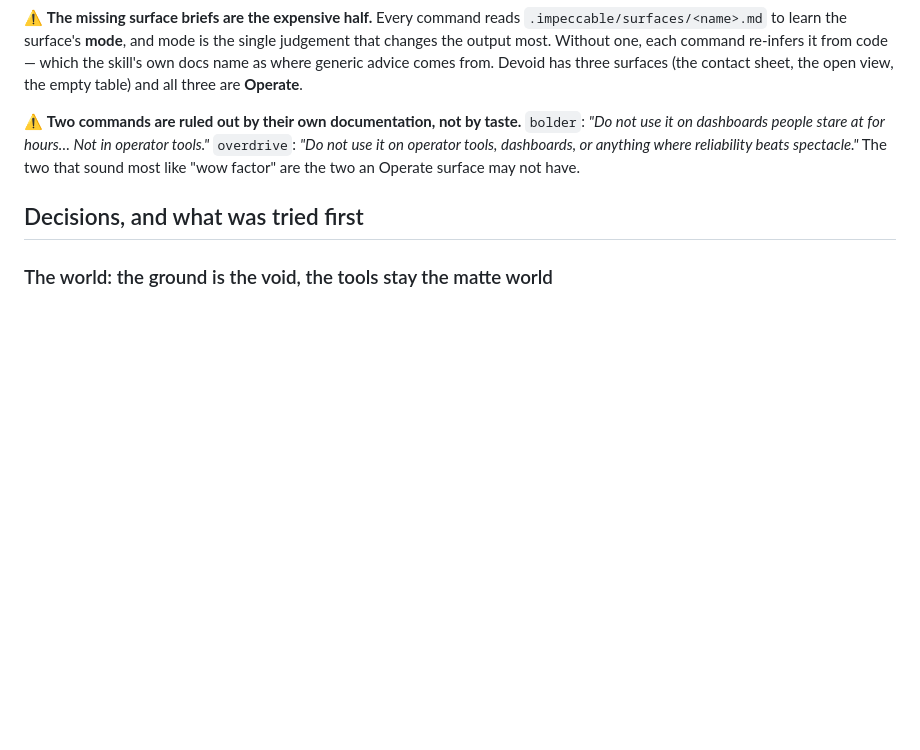
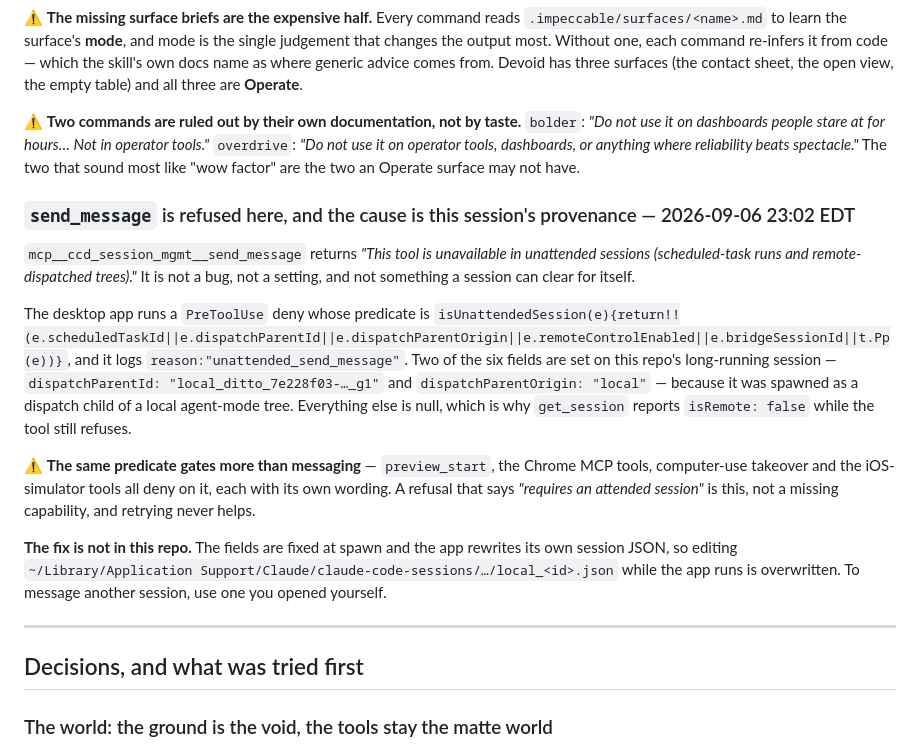
Before and after one commit to HarkiratMangat/Devoid, a Markdown page: docs/DEVLOG.md, the part around the change. GitHub-like rendering; blank space fills up the shorter version.

Commit message:
docs: record why send_message is refused here, and retract a false claim about linksee
Two findings from this session, both verified rather than recalled.

The desktop app denies send_message via a PreToolUse hook whose predicate
is isUnattendedSession — six session fields, of which this session has
dispatchParentId and dispatchParentOrigin set because it was spawned as a
dispatch child of a local agent-mode tree. The same predicate gates
preview_start, the Chrome MCP tools, computer-use takeover and the
iOS-simulator tools, so a refusal worded "requires an attended session" is
this rather than a missing capability. Recorded in DEVLOG's Traps section
with the code and the field values.

~/.claude/TOOLING.md:159 states that the /linksee:* slash commands do not
route. That is false: a screenshot shows all five listed and labelled
(MCP). The note was written at 18:28 on 2026-09-06, two minutes after
~/.claude.json's linksee entry changed from npx -y to the binary at
18:26:24, so a possible regression was recorded as a pre-existing
limitation. There is one registration, not two, and both spellings serve
the same five prompts to a stdio probe. Flagged in HANDOFF under what not
to carry; the diagnosis itself belongs to the Diors-Builds session.

Also converted .remember's bare warning lines to list items so the
soft-wrap check passes, which it did not before this commit.

Co-Authored-By: Claude Opus 5 <noreply@anthropic.com>
Co-Authored-By: diorswrld <310361322+diorswrld@users.noreply.github.com>

```diff
--- a/docs/DEVLOG.md
+++ b/docs/DEVLOG.md
@@ -172,6 +172,18 @@ The defect F21 found is real; the metric was wrong. Adjacent planes are now meas
 
 ⚠️ **Two commands are ruled out by their own documentation, not by taste.** `bolder`: *"Do not use it on dashboards people stare at for hours… Not in operator tools."* `overdrive`: *"Do not use it on operator tools, dashboards, or anything where reliability beats spectacle."* The two that sound most like "wow factor" are the two an Operate surface may not have.
 
+### `send_message` is refused here, and the cause is this session's provenance — 2026-09-06 23:02 EDT
+
+`mcp__ccd_session_mgmt__send_message` returns *"This tool is unavailable in unattended sessions (scheduled-task runs and remote-dispatched trees)."* It is not a bug, not a setting, and not something a session can clear for itself.
+
+The desktop app runs a `PreToolUse` deny whose predicate is `isUnattendedSession(e){return!!(e.scheduledTaskId||e.dispatchParentId||e.dispatchParentOrigin||e.remoteControlEnabled||e.bridgeSessionId||t.Pp(e))}`, and it logs `reason:"unattended_send_message"`. Two of the six fields are set on this repo's long-running session — `dispatchParentId: "local_ditto_7e228f03-…_g1"` and `dispatchParentOrigin: "local"` — because it was spawned as a dispatch child of a local agent-mode tree. Everything else is null, which is why `get_session` reports `isRemote: false` while the tool still refuses.
+
+⚠️ **The same predicate gates more than messaging** — `preview_start`, the Chrome MCP tools, computer-use takeover and the iOS-simulator tools all deny on it, each with its own wording. A refusal that says *"requires an attended session"* is this, not a missing capability, and retrying never helps.
+
+**The fix is not in this repo.** The fields are fixed at spawn and the app rewrites its own session JSON, so editing `~/Library/Application Support/Claude/claude-code-sessions/…/local_<id>.json` while the app runs is overwritten. To message another session, use one you opened yourself.
+
+---
+
 ## Decisions, and what was tried first
 
 ### The world: the ground is the void, the tools stay the matte world
```
Also changed, not shown: docs/HANDOFF.md (+2 -0 lines).
